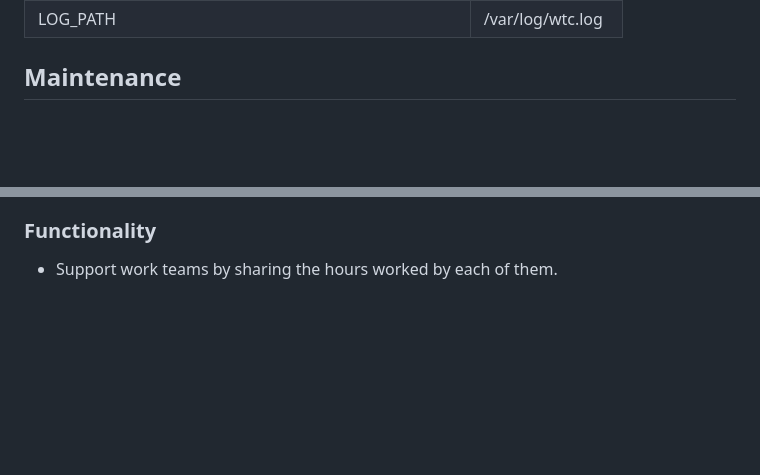
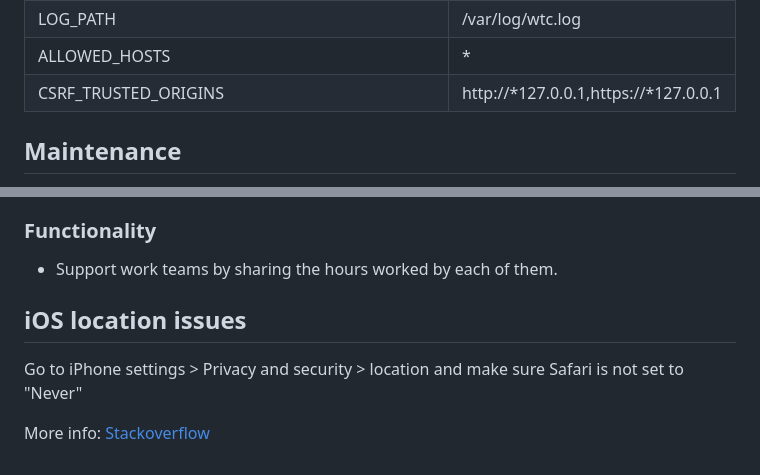
Before and after one commit to cibrandocampo/work-time-control, a Markdown page: README.md, 2 parts joined by grey strips. Rendered like a GitHub page; blank space fills up the shorter version.

Commit message:
feat: (documentation) Updated readme

```diff
--- a/README.md
+++ b/README.md
@@ -54,6 +54,8 @@ There are multiple variables that allow you to run the application with custom s
 | BACKUP_MAX_VERSIONS (number)| 3 |
 | LOG_LEVEL (DEBUG, INFO, WARNING, ERROR, CRITICAL)| WARNING |
 | LOG_PATH | /var/log/wtc.log |
+| ALLOWED_HOSTS | * |
+| CSRF_TRUSTED_ORIGINS | http://*127.0.0.1,https://*127.0.0.1 |
 
 ## Maintenance
 
@@ -79,3 +81,9 @@ This section describes and details the next improvements proposed in the project
 
 ### Functionality
 - Support work teams by sharing the hours worked by each of them.
+
+## iOS location issues
+
+Go to iPhone settings > Privacy and security > location and make sure Safari is not set to "Never"
+
+More info: [Stackoverflow](https://stackoverflow.com/questions/72376616/geolocation-in-safari-iphone/75267430#75267430)
```
